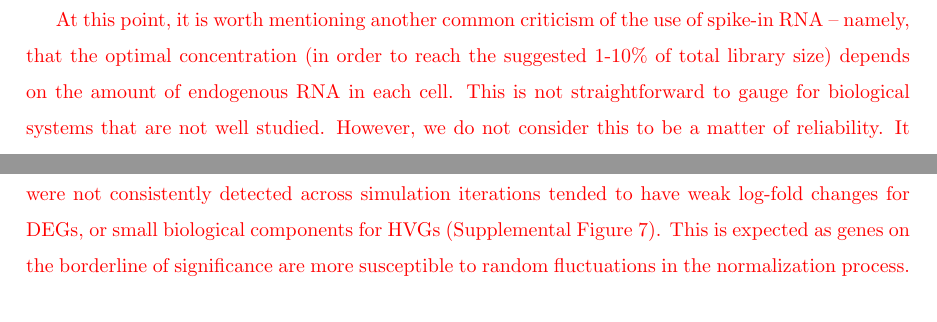
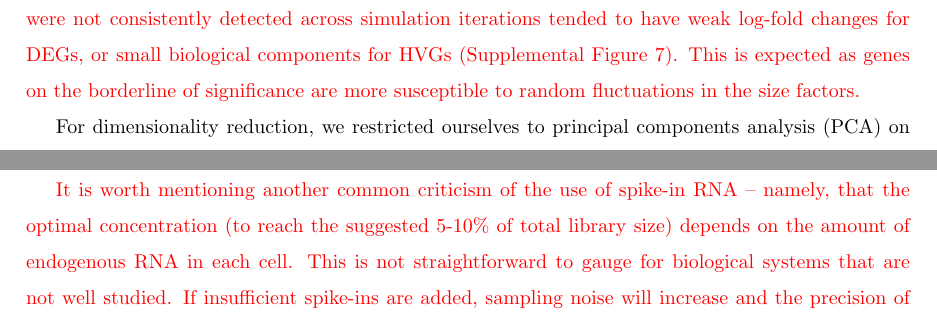
Before and after one commit to MarioniLab/SpikeIns2016, a LaTeX document (manuscript/prickle.tex): two parts of pages 11 and 12 of 25 before the commit and two parts of pages 11 and 14 of 25 after it, joined at a grey line, cut so that both start at the same text. Compiled offline with pdfLaTeX.

Commit message:
Moved discussion paragraph to discussion, fixed wording.

```diff
--- a/manuscript/prickle.tex
+++ b/manuscript/prickle.tex
@@ -330,15 +330,6 @@ In typical experiments, spike-in transcripts take up 5-10\% of the library size
 However, even at 40-50\% coverage, the variance due to noise was still an order of magnitude lower than the variance due to cell-specific biases (Figure~\ref{fig:varestimates}b) or biological variability (Supplemental Figure~\suppfigcell{}).
 These results suggest} that spike-in normalization is still reliable when lower amounts of spike-in RNA are added.
 This is especially relevant to data sets where the spike-in coverage is lower than recommended, due to difficulties in determining the appropriate concentration of spike-ins to add to each cell when the quantity of endogenous RNA is unknown.
-
-\revised{At this point, it is worth mentioning another common criticism of the use of spike-in RNA -- namely, that the optimal concentration (in order to reach the suggested 1-10\% of total library size) depends on the amount of endogenous RNA in each cell.
-This is not straightforward to gauge for biological systems that are not well studied.
-However, we do not consider this to be a matter of reliability.
-It is hardly surprising that suboptimal performance is obtained when inappropriate concentrations of reagents are used, and spike-in RNA is no exception.
-Pilot experiments can be easily performed to identify the most suitable spike-in concentration to use for a given biological system, just like they would be used to determine the optimal dissociation conditions, lysis buffer, amplification cycles, etc.
-Once the optimal concentration is determined, it can be used for all experiments on that system and the choice of concentration ceases to be an issue.
-In contrast, the variability of volume addition and of spike-in behaviour cannot be easily controlled even if all other parameters are optimized.
-}
 
 \subsection*{Assessing the downstream effect of variability with simulations}
 We assessed whether the results of downstream analyses using spike-in normalization were sensitive to variability in spike-in addition or behaviour.
@@ -363,7 +354,7 @@ For HVG detection, we used methods based on the coefficient of variation \autoci
 Again, only minor changes were observed in most data sets (Figure~\ref{fig:setchange}b), for both the set of significant HVGs and for the top 200 HVGs with the smallest $p$-values.
 These results suggest that the detection and ranking of DEGs and HVGs are largely robust to variability in spike-in volume or behaviour.
 \revised{Indeed, genes that were not consistently detected across simulation iterations tended to have weak log-fold changes for DEGs, or small biological components for HVGs (Supplemental Figure~\suppfiglostsim{}).
-This is expected as genes on the borderline of significance are more susceptible to random fluctuations in the normalization process.}
+This is expected as genes on the borderline of significance are more susceptible to random fluctuations in the size factors.}
 
 \begin{figure}[bt]
     \begin{center}
@@ -430,6 +421,16 @@ For example, should spike-in RNA be added at a constant ratio with respect to th
 If the endogenous RNA concentration or the number of cells determines the amount of spike-in RNA to be added, these will need to be experimentally quantified for each sample.
 In that case, how accurate is the quantification, and what effect do errors have on the downstream analysis?
 These questions are not relevant to single-cell experiments where the obvious approach is to add the same amount of spike-in RNA to each individual cell.
+
+\revised{It is worth mentioning another common criticism of the use of spike-in RNA -- namely, that the optimal concentration (to reach the suggested 5-10\% of total library size) depends on the amount of endogenous RNA in each cell.
+This is not straightforward to gauge for biological systems that are not well studied.
+If insufficient spike-ins are added, sampling noise will increase and the precision of spike-in normalization will deteriorate.
+However, we do not consider this to be a matter of reliability.
+It is hardly surprising that suboptimal performance is obtained when inappropriate concentrations of reagents are used, and spike-in RNA is no exception.
+Pilot experiments can be easily performed to identify the most suitable spike-in concentration to use for a given biological system, just like they would be used to determine the optimal dissociation conditions, lysis buffer, amplification cycles, etc.
+Once the optimal concentration is determined, it can be used for all experiments on that system and the choice of concentration ceases to be an issue.
+In contrast, the variability of volume addition and of spike-in behaviour cannot be easily controlled even if all other parameters are optimized.
+}
 
 We have used the Smart-seq2 protocol in our study to reflect its widespread use in the scRNA-seq literature.
 However, our estimate of $\sigma^2_{vol}$ is agnostic to how reverse transcription, amplification and sequencing were performed, as these steps are represented by other mathematical terms.
```
Also changed, not shown: manuscript/prickle.tex (2 more changed lines).
